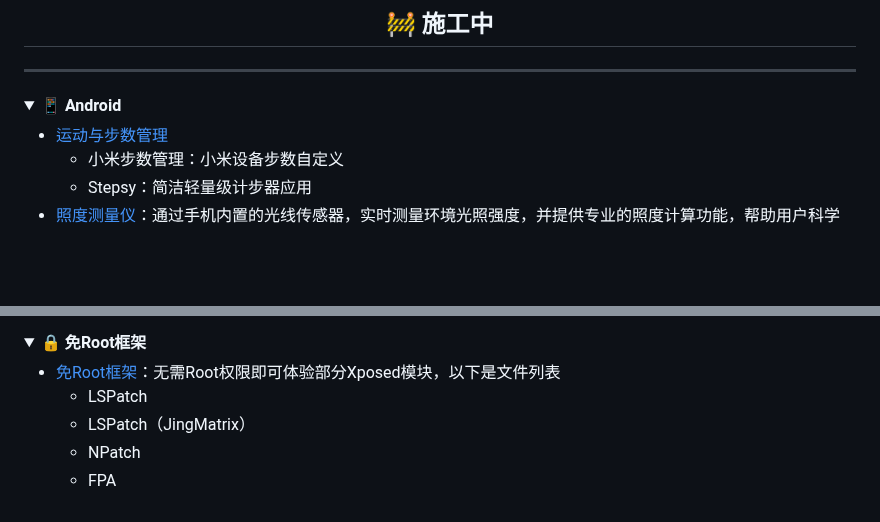
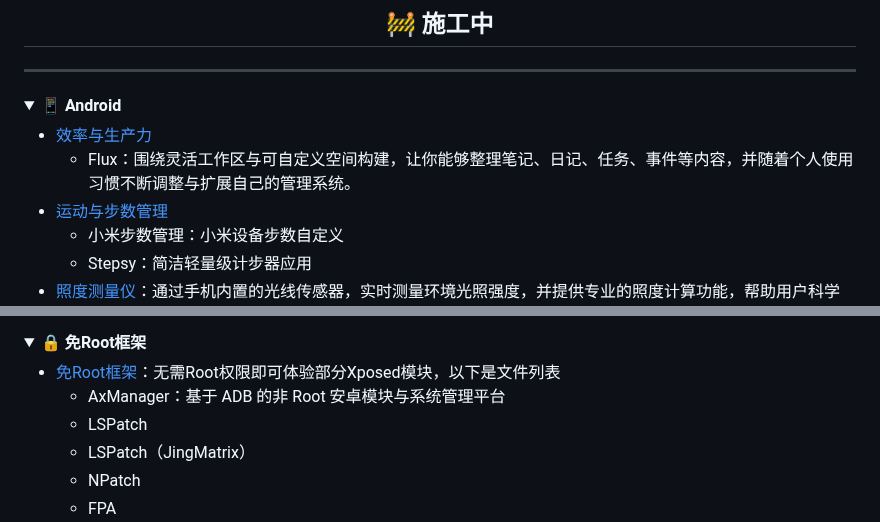
Before and after one commit to Easyllls/AppList, a Markdown page: README.md, 2 parts joined by grey strips. Drawn GitHub-style; folded sections open; blank space fills up the shorter version.

```diff
--- a/README.md
+++ b/README.md
@@ -25,6 +25,8 @@
 <details>
 <summary>📱 <strong>Android</strong></summary>
 
+- [效率与生产力](https://pan.baidu.com/s/1y0ebgDtNjHyNFs97c0U1Xg?pwd=6666)
+  - Flux：围绕灵活工作区与可自定义空间构建，让你能够整理笔记、日记、任务、事件等内容，并随着个人使用习惯不断调整与扩展自己的管理系统。
 - [运动与步数管理](https://pan.baidu.com/s/1VsZcvtryJoEtMxKNWsgMuw?pwd=6666)
   - 小米步数管理：小米设备步数自定义
   - Stepsy：简洁轻量级计步器应用
@@ -1109,6 +1111,7 @@
 <summary>🔒 <strong>免Root框架</strong></summary>
 
 - [免Root框架](https://pan.baidu.com/s/1xJaSIewQDCyRagTCJGwV9A?pwd=6666)：无需Root权限即可体验部分Xposed模块，以下是文件列表
+  - AxManager：基于 ADB 的非 Root 安卓模块与系统管理平台
   - LSPatch
   - LSPatch（JingMatrix）
   - NPatch
```
